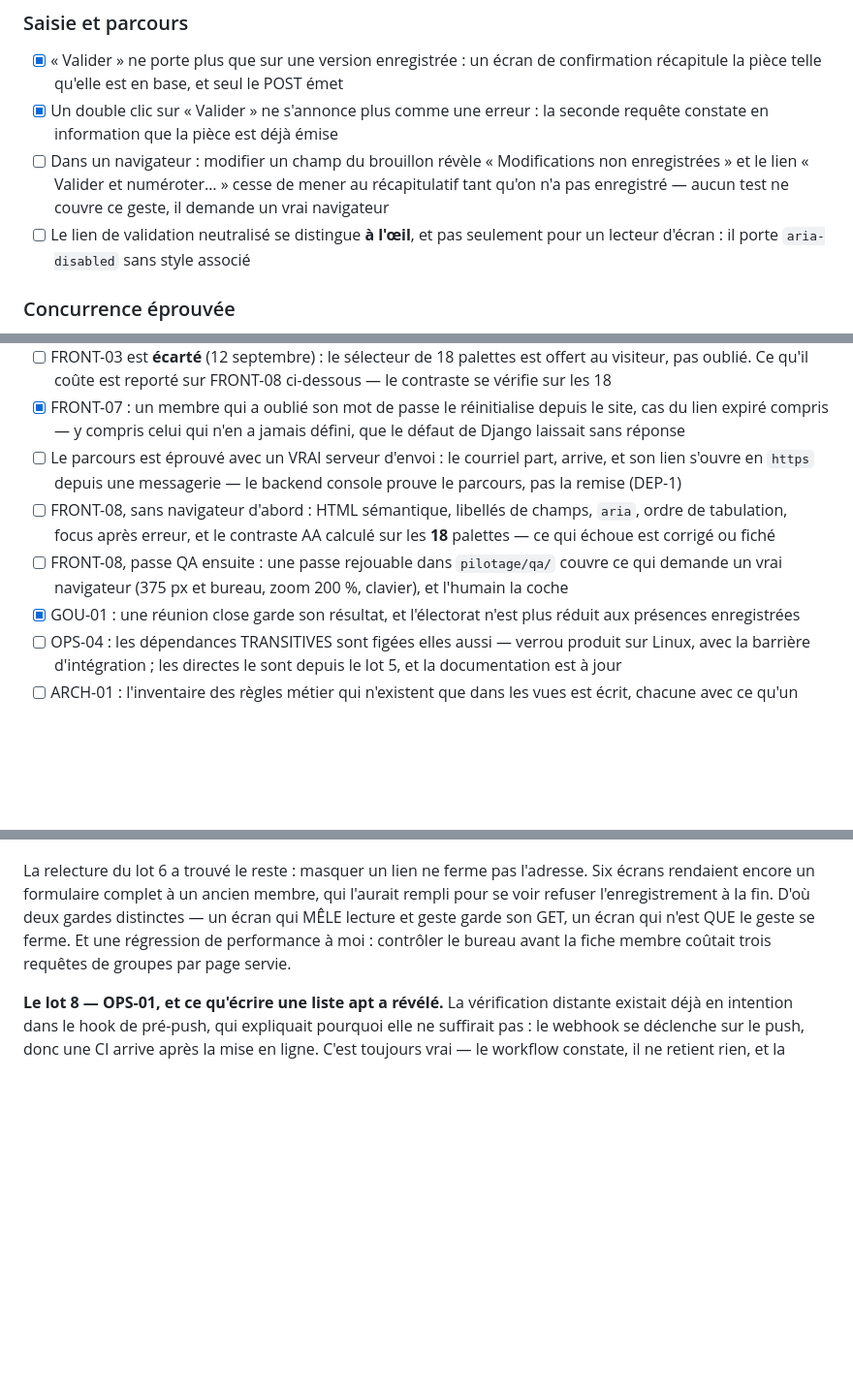
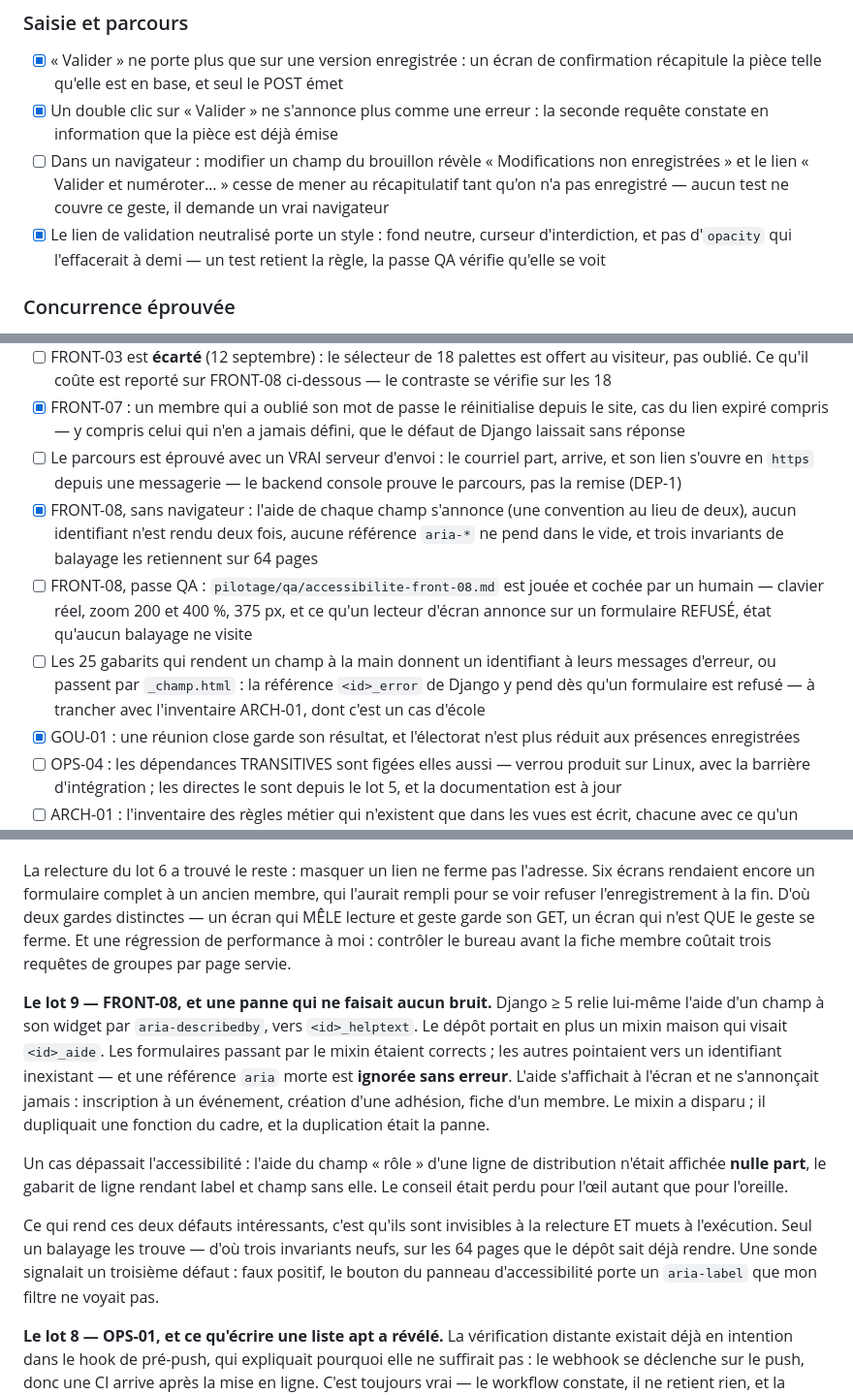
Before and after one commit to Hsbtqemy/Improliante, a Markdown page: pilotage/SEC-1.md, 3 parts joined by grey strips. Shown at 97% size. GitHub-like rendering; blank space fills up the shorter version.

```diff
--- a/pilotage/SEC-1.md
+++ b/pilotage/SEC-1.md
@@ -24,7 +24,7 @@ constats sur trente sont clos.
 - [x] « Valider » ne porte plus que sur une version enregistrée : un écran de confirmation récapitule la pièce telle qu'elle est en base, et seul le POST émet
 - [x] Un double clic sur « Valider » ne s'annonce plus comme une erreur : la seconde requête constate en information que la pièce est déjà émise
 - [ ] Dans un navigateur : modifier un champ du brouillon révèle « Modifications non enregistrées » et le lien « Valider et numéroter… » cesse de mener au récapitulatif tant qu'on n'a pas enregistré — aucun test ne couvre ce geste, il demande un vrai navigateur
-- [ ] Le lien de validation neutralisé se distingue **à l'œil**, et pas seulement pour un lecteur d'écran : il porte `aria-disabled` sans style associé
+- [x] Le lien de validation neutralisé porte un style : fond neutre, curseur d'interdiction, et pas d'`opacity` qui l'effacerait à demi — un test retient la règle, la passe QA vérifie qu'elle se voit
 
 ### Concurrence éprouvée
 - [x] `TEST_POSTGRES=1 pytest` passe, test de double clic simultané compris — rejoué à chaque commit par la vérification distante, et non plus seulement par un hook local contournable
@@ -45,8 +45,9 @@ constats sur trente sont clos.
 - [ ] FRONT-03 est **écarté** (12 septembre) : le sélecteur de 18 palettes est offert au visiteur, pas oublié. Ce qu'il coûte est reporté sur FRONT-08 ci-dessous — le contraste se vérifie sur les 18
 - [x] FRONT-07 : un membre qui a oublié son mot de passe le réinitialise depuis le site, cas du lien expiré compris — y compris celui qui n'en a jamais défini, que le défaut de Django laissait sans réponse
 - [ ] Le parcours est éprouvé avec un VRAI serveur d'envoi : le courriel part, arrive, et son lien s'ouvre en `https` depuis une messagerie — le backend console prouve le parcours, pas la remise (DEP-1)
-- [ ] FRONT-08, sans navigateur d'abord : HTML sémantique, libellés de champs, `aria`, ordre de tabulation, focus après erreur, et le contraste AA calculé sur les **18** palettes — ce qui échoue est corrigé ou fiché
-- [ ] FRONT-08, passe QA ensuite : une passe rejouable dans `pilotage/qa/` couvre ce qui demande un vrai navigateur (375 px et bureau, zoom 200 %, clavier), et l'humain la coche
+- [x] FRONT-08, sans navigateur : l'aide de chaque champ s'annonce (une convention au lieu de deux), aucun identifiant n'est rendu deux fois, aucune référence `aria-*` ne pend dans le vide, et trois invariants de balayage les retiennent sur 64 pages
+- [ ] FRONT-08, passe QA : `pilotage/qa/accessibilite-front-08.md` est jouée et cochée par un humain — clavier réel, zoom 200 et 400 %, 375 px, et ce qu'un lecteur d'écran annonce sur un formulaire REFUSÉ, état qu'aucun balayage ne visite
+- [ ] Les 25 gabarits qui rendent un champ à la main donnent un identifiant à leurs messages d'erreur, ou passent par `_champ.html` : la référence `<id>_error` de Django y pend dès qu'un formulaire est refusé — à trancher avec l'inventaire ARCH-01, dont c'est un cas d'école
 - [x] GOU-01 : une réunion close garde son résultat, et l'électorat n'est plus réduit aux présences enregistrées
 - [ ] OPS-04 : les dépendances TRANSITIVES sont figées elles aussi — verrou produit sur Linux, avec la barrière d'intégration ; les directes le sont depuis le lot 5, et la documentation est à jour
 - [ ] ARCH-01 : l'inventaire des règles métier qui n'existent que dans les vues est écrit, chacune avec ce qu'un accès admin ou shell pourrait faire malgré elle — la remontée se décide ensuite, tout n'a pas besoin de bouger
@@ -117,6 +118,25 @@ qui MÊLE lecture et geste garde son GET, un écran qui n'est QUE le geste se fe
 régression de performance à moi : contrôler le bureau avant la fiche membre coûtait trois
 requêtes de groupes par page servie.
 
+**Le lot 9 — FRONT-08, et une panne qui ne faisait aucun bruit.** Django ≥ 5 relie
+lui-même l'aide d'un champ à son widget par `aria-describedby`, vers `<id>_helptext`.
+Le dépôt portait en plus un mixin maison qui visait `<id>_aide`. Les formulaires
+passant par le mixin étaient corrects ; les autres pointaient vers un identifiant
+inexistant — et une référence `aria` morte est **ignorée sans erreur**. L'aide
+s'affichait à l'écran et ne s'annonçait jamais : inscription à un événement,
+création d'une adhésion, fiche d'un membre. Le mixin a disparu ; il dupliquait une
+fonction du cadre, et la duplication était la panne.
+
+Un cas dépassait l'accessibilité : l'aide du champ « rôle » d'une ligne de
+distribution n'était affichée **nulle part**, le gabarit de ligne rendant label et
+champ sans elle. Le conseil était perdu pour l'œil autant que pour l'oreille.
+
+Ce qui rend ces deux défauts intéressants, c'est qu'ils sont invisibles à la
+relecture ET muets à l'exécution. Seul un balayage les trouve — d'où trois
+invariants neufs, sur les 64 pages que le dépôt sait déjà rendre. Une sonde
+signalait un troisième défaut : faux positif, le bouton du panneau
+d'accessibilité porte un `aria-label` que mon filtre ne voyait pas.
+
 **Le lot 8 — OPS-01, et ce qu'écrire une liste apt a révélé.** La vérification
 distante existait déjà en intention dans le hook de pré-push, qui expliquait pourquoi
 elle ne suffirait pas : le webhook se déclenche sur le push, donc une CI arrive après la
```
Also changed, not shown: docs/audit-externe-2026-09-11-constats.md (+1 -1 lines), pilotage/qa/accessibilite-front-08.md (added, +93 -0 lines).
